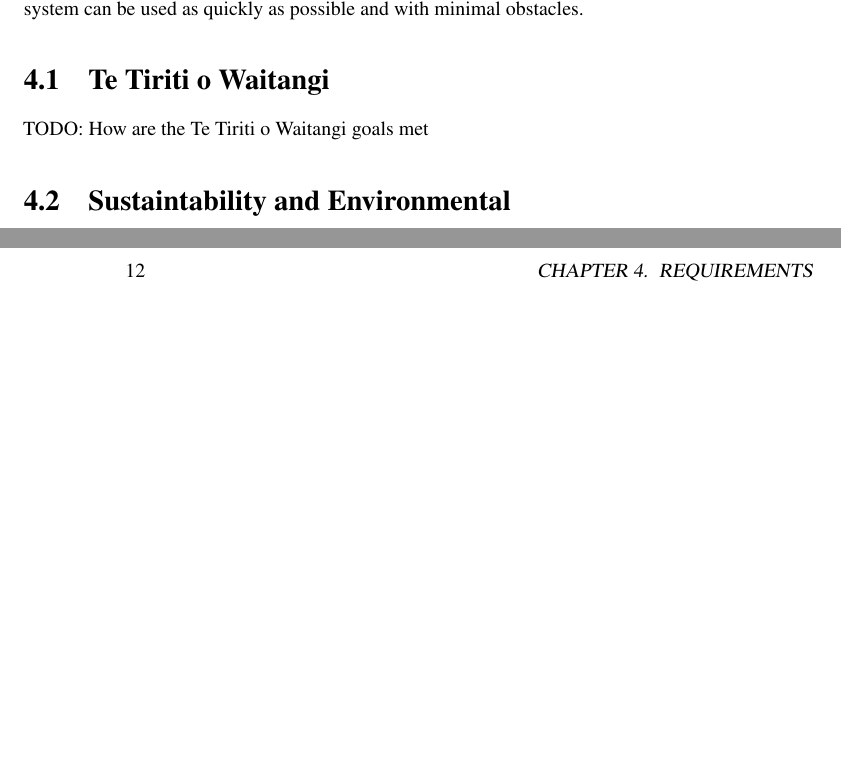
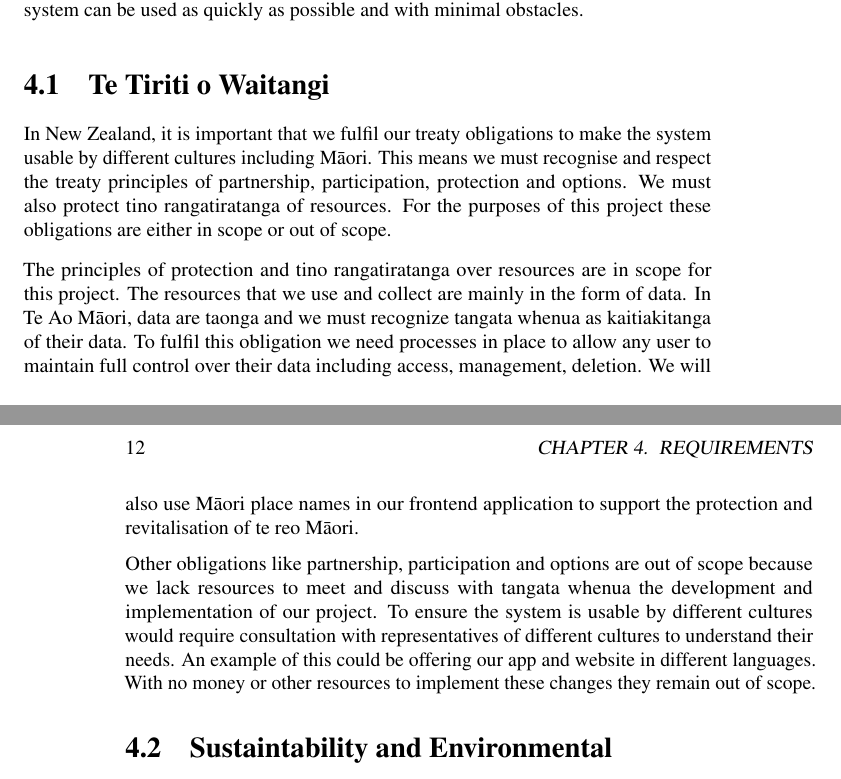
Before and after one commit to tgsmikema/Pets-Management-System, a LaTeX document (proposal/business.tex, which reads proposal/parts/business-case.tex): two parts of pages 11 and 12 of 13, joined at a grey line, cut so that both start at the same text, the shorter picture padded with empty space. Compiled offline with pdfLaTeX.

Commit message:
te tiriti
Written by Jordan

```diff
--- a/proposal/parts/business-case.tex
+++ b/proposal/parts/business-case.tex
@@ -24,7 +24,12 @@ Through our work in the electrical section, we will ensure that the weights are
 
 \section{Te Tiriti o Waitangi}
 
-TODO: How are the Te Tiriti o Waitangi goals met
+In New Zealand, it is important that we fulfil our treaty obligations to make the system usable by different cultures including Māori. This means we must recognise and respect the treaty principles of partnership, participation, protection and options. We must also protect tino rangatiratanga of resources. For the purposes of this project these obligations are either in scope or out of scope.
+
+The principles of protection and tino rangatiratanga over resources are in scope for this project. The resources that we use and collect are mainly in the form of data. In Te Ao Māori, data are taonga and we must recognize tangata whenua as kaitiakitanga of their data. To fulfil this obligation we need processes in place to allow any user to maintain full control over their data including access, management, deletion. We will also use Māori place names in our frontend application to support the protection and revitalisation of  te reo Māori.
+
+Other obligations like partnership, participation and options are out of scope because we lack resources to meet and discuss with tangata whenua the development and implementation of our project. To ensure the system is usable by different cultures would require consultation with representatives of different cultures to understand their needs. An example of this could be offering our app and website in different languages. With no money or other resources to implement these changes they remain out of scope.
+
 
 \section{Sustaintability and Environmental}
 
```
